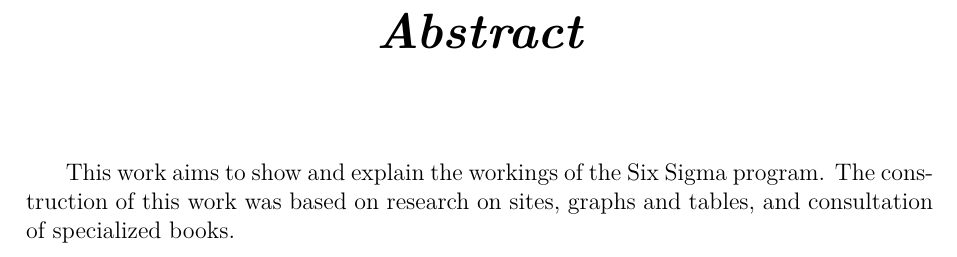
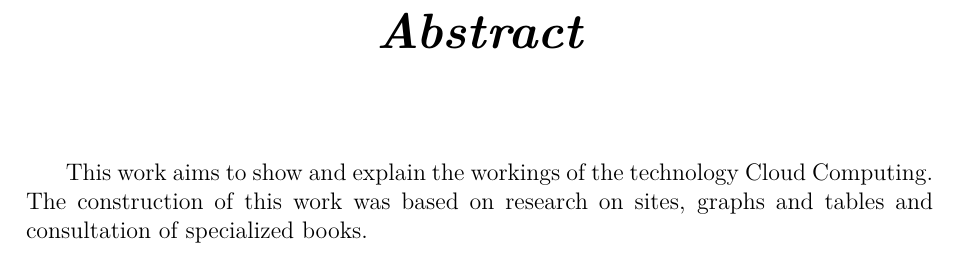
Before and after one commit to VictorCarlquist/CloudComputing, a LaTeX document (cloud.tex): part of page 4 of 10, cut so that both start at the same text. The pictures show the PDF file cloud.pdf that the author committed with the source.

Commit message:
abstract

```diff
--- a/cloud.tex
+++ b/cloud.tex
@@ -29,7 +29,7 @@
 	\end{resumo}
 
 	\begin{abstract}
-		This work aims to show and explain the workings of the Six Sigma program. The construction of this work was based on research on sites, graphs and tables, and consultation of specialized books.
+		This work aims to show and explain the workings of the technology Cloud Computing. The construction of this work was based on research on sites, graphs and tables and consultation of specialized books.
 	\end{abstract}
 
 	\sumario
```
Also changed, not shown: cloud.pdf.
